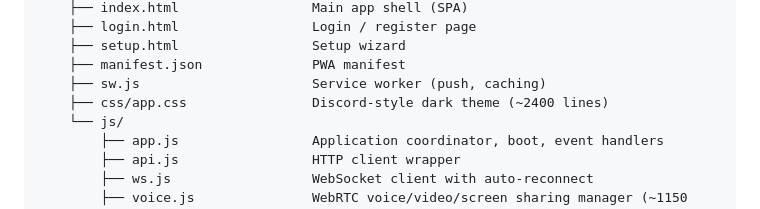
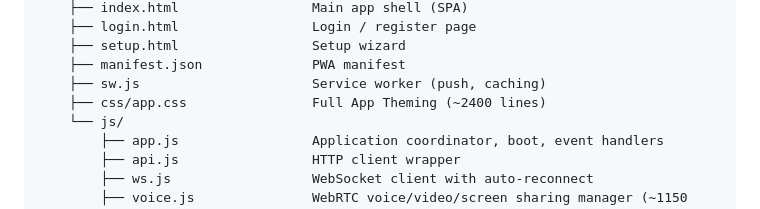
Before and after one commit to Jacob-Ritchey/Chirm, a Markdown page: README.md, the part around the change. Drawn GitHub-style.

```diff
--- a/README.md
+++ b/README.md
@@ -237,7 +237,7 @@ chirm/
     ├── setup.html                 Setup wizard
     ├── manifest.json              PWA manifest
     ├── sw.js                      Service worker (push, caching)
-    ├── css/app.css                Discord-style dark theme (~2400 lines)
+    ├── css/app.css                Full App Theming (~2400 lines)
     └── js/
         ├── app.js                 Application coordinator, boot, event handlers
         ├── api.js                 HTTP client wrapper
```
